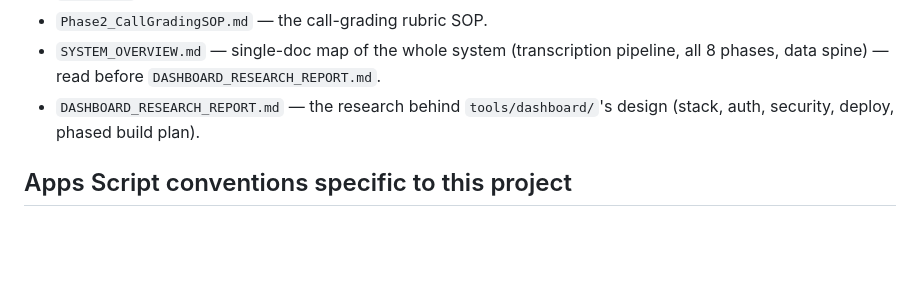
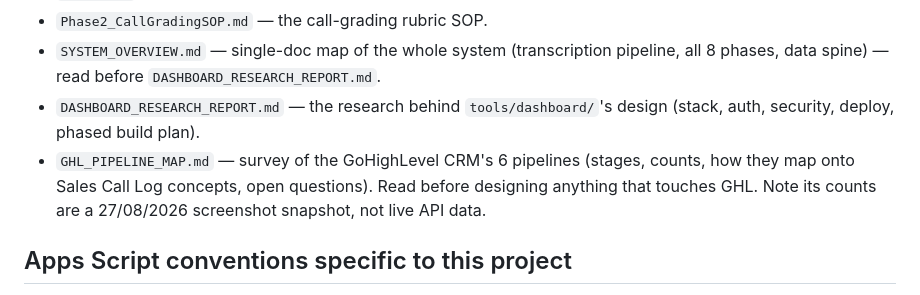
Before and after one commit to ICONS-of-Real-Estate/sales_review_project, a Markdown page: CLAUDE.md, the part around the change. Drawn GitHub-style; blank space fills up the shorter version.

```diff
--- a/CLAUDE.md
+++ b/CLAUDE.md
@@ -71,6 +71,10 @@ Claude cannot run these steps itself — say so and tell the user to run them.
   pipeline, all 8 phases, data spine) — read before `DASHBOARD_RESEARCH_REPORT.md`.
 - `DASHBOARD_RESEARCH_REPORT.md` — the research behind `tools/dashboard/`'s
   design (stack, auth, security, deploy, phased build plan).
+- `GHL_PIPELINE_MAP.md` — survey of the GoHighLevel CRM's 6 pipelines
+  (stages, counts, how they map onto Sales Call Log concepts, open
+  questions). Read before designing anything that touches GHL. Note its
+  counts are a 27/08/2026 screenshot snapshot, not live API data.
 
 ## Apps Script conventions specific to this project
 
```
Also changed, not shown: GHL_PIPELINE_MAP.md (added, +337 -0 lines).
